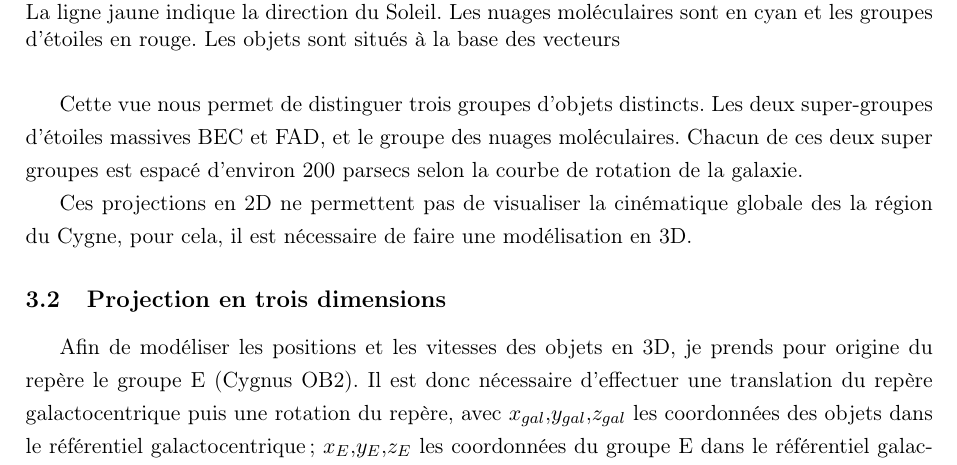
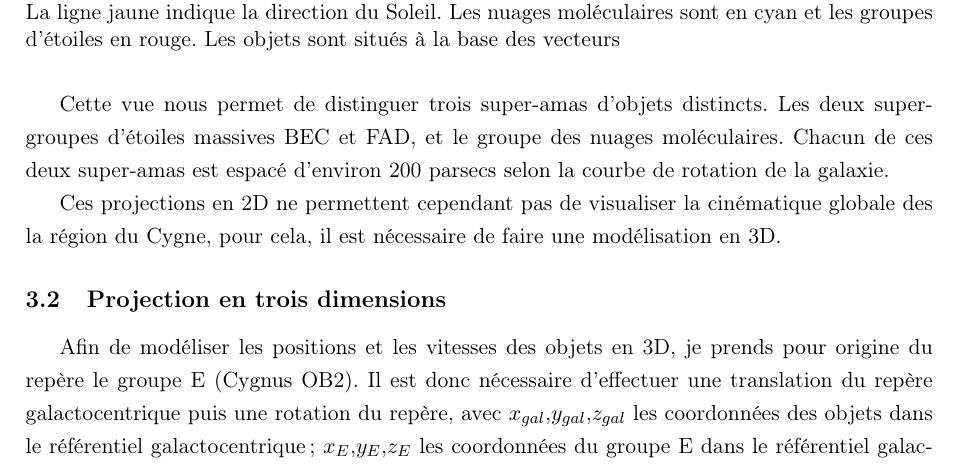
Before and after one commit to KyuriTaima/CygnusDynamics, a LaTeX paper (Rapport/Rapport de stage.tex): part of page 12 of 26, cut so that both start at the same text. Compiled offline with pdfLaTeX.

Commit message:
Overleaf Connect auto-sync [2026-06-13 16:22:06]

```diff
--- a/Rapport/Rapport de stage.tex
+++ b/Rapport/Rapport de stage.tex
@@ -323,9 +323,9 @@
 		\caption{Projection des vitesses $U_{pec}$ et $V_{pec}$ des nuages moléculaires et des groupes d'étoiles massives sur le plan galactique. Le graphique est centré sur le groupe E (Cygnus OB2) L'abscisse est la distance selon la rotation de la galaxie et l'ordonnée est la distance vers le centre galactique. La ligne jaune indique la direction du Soleil. Les nuages moléculaires sont en cyan et les groupes d'étoiles en rouge. Les objets sont situés à la base des vecteurs}
 		\label{fig:bobylev_U_V_plane}
 	\end{figure}
-	Cette vue nous permet de distinguer trois groupes d'objets distincts. Les deux super-groupes d'étoiles massives BEC et FAD, et le groupe des nuages moléculaires. Chacun de ces deux super groupes est espacé d'environ 200 parsecs selon la courbe de rotation de la galaxie.
+	Cette vue nous permet de distinguer trois super-amas d'objets distincts. Les deux super-groupes d'étoiles massives BEC et FAD, et le groupe des nuages moléculaires. Chacun de ces deux super-amas est espacé d'environ 200 parsecs selon la courbe de rotation de la galaxie.
 
-	Ces projections en 2D ne permettent pas de visualiser la cinématique globale des la région du Cygne, pour cela, il est nécessaire de faire une modélisation en 3D.
+	Ces projections en 2D ne permettent cependant pas de visualiser la cinématique globale des la région du Cygne, pour cela, il est nécessaire de faire une modélisation en 3D.
 
 	\subsection{Projection en trois dimensions}
 	Afin de modéliser les positions et les vitesses des objets en 3D, je prends pour origine du repère le groupe E (Cygnus OB2). Il est donc nécessaire d'effectuer une translation du repère galactocentrique puis une rotation du repère, avec $x_{gal}$,$y_{gal}$,$z_{gal}$ les coordonnées des objets dans le référentiel galactocentrique; $x_E$,$y_E$,$z_E$ les coordonnées du groupe E dans le référentiel galactocentrique:
```
